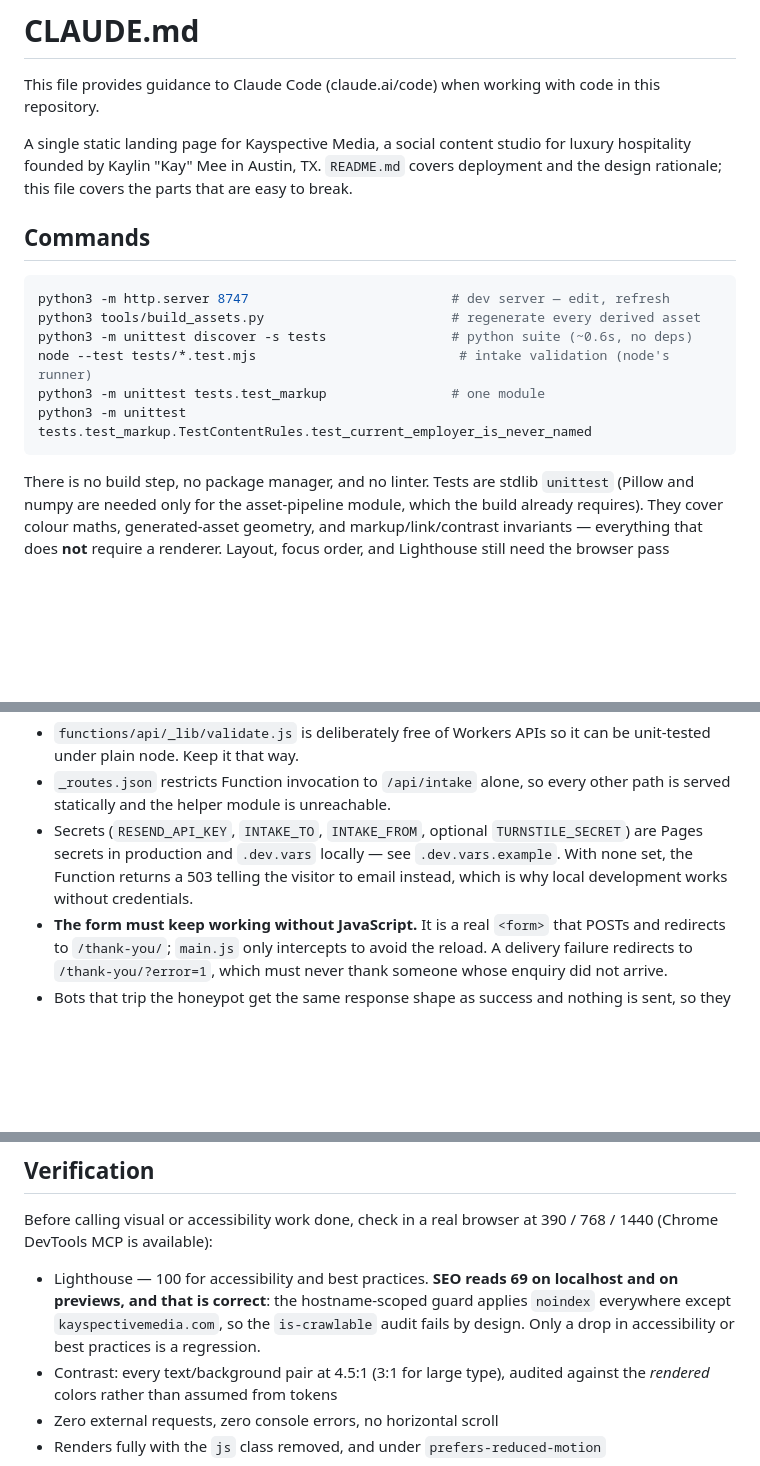
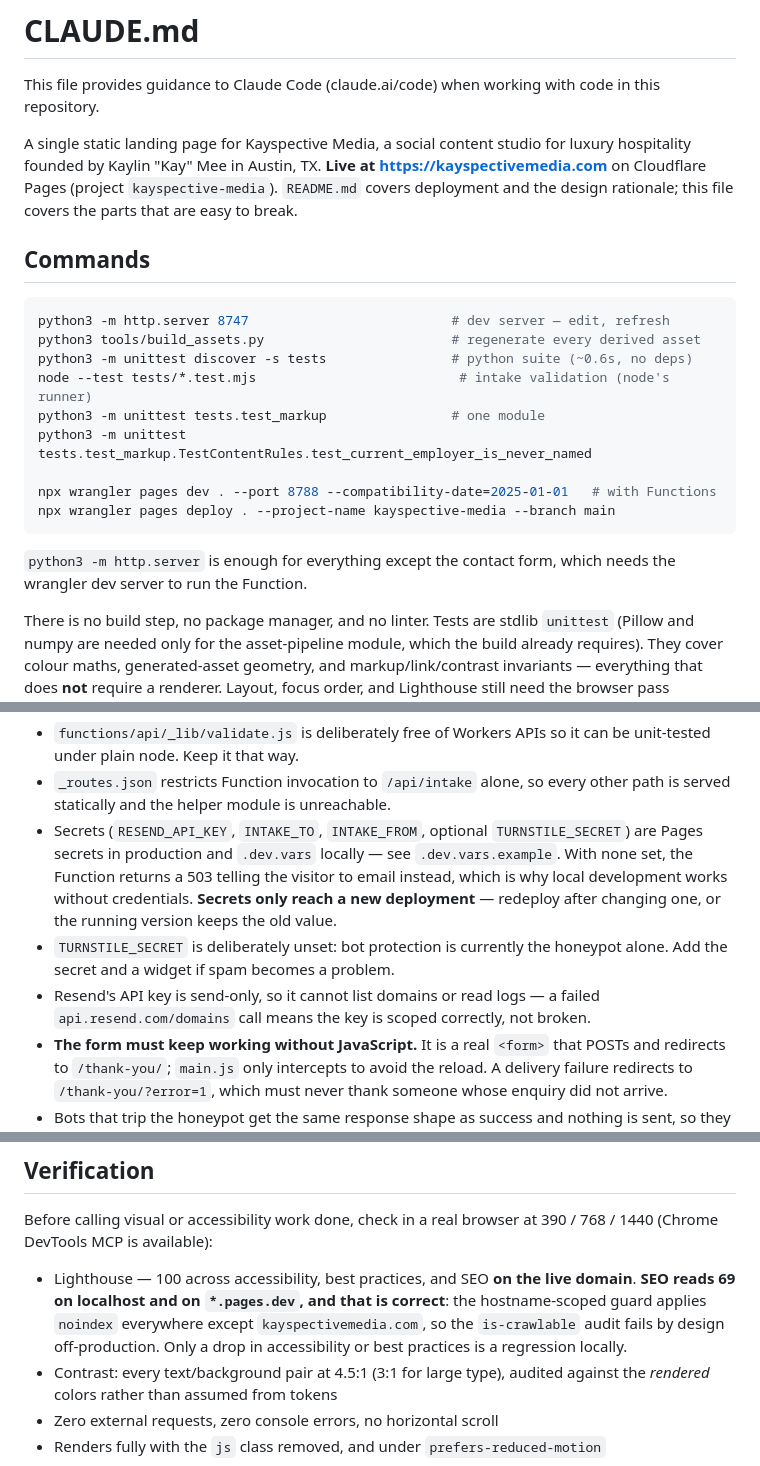
Before and after one commit to edswangren/kayspective-media, a Markdown page: CLAUDE.md, 3 parts joined by grey strips. GitHub-like rendering; blank space fills up the shorter version.

````diff
--- a/CLAUDE.md
+++ b/CLAUDE.md
@@ -3,8 +3,10 @@
 This file provides guidance to Claude Code (claude.ai/code) when working with code in this repository.
 
 A single static landing page for Kayspective Media, a social content studio for luxury
-hospitality founded by Kaylin "Kay" Mee in Austin, TX. `README.md` covers deployment and
-the design rationale; this file covers the parts that are easy to break.
+hospitality founded by Kaylin "Kay" Mee in Austin, TX. **Live at
+<https://kayspectivemedia.com>** on Cloudflare Pages (project `kayspective-media`).
+`README.md` covers deployment and the design rationale; this file covers the parts that
+are easy to break.
 
 ## Commands
 
@@ -15,7 +17,13 @@ python3 -m unittest discover -s tests                # python suite (~0.6s, no d
 node --test tests/*.test.mjs                          # intake validation (node's runner)
 python3 -m unittest tests.test_markup                # one module
 python3 -m unittest tests.test_markup.TestContentRules.test_current_employer_is_never_named
+
+npx wrangler pages dev . --port 8788 --compatibility-date=2025-01-01   # with Functions
+npx wrangler pages deploy . --project-name kayspective-media --branch main
 ```
+
+`python3 -m http.server` is enough for everything except the contact form, which needs
+the wrangler dev server to run the Function.
 
 There is no build step, no package manager, and no linter. Tests are stdlib `unittest`
 (Pillow and numpy are needed only for the asset-pipeline module, which the build already
@@ -88,7 +96,12 @@ validates a submission, emails Kay via Resend, and sends the enquirer a confirma
 - Secrets (`RESEND_API_KEY`, `INTAKE_TO`, `INTAKE_FROM`, optional `TURNSTILE_SECRET`)
   are Pages secrets in production and `.dev.vars` locally — see `.dev.vars.example`.
   With none set, the Function returns a 503 telling the visitor to email instead, which
-  is why local development works without credentials.
+  is why local development works without credentials. **Secrets only reach a new
+  deployment** — redeploy after changing one, or the running version keeps the old value.
+- `TURNSTILE_SECRET` is deliberately unset: bot protection is currently the honeypot
+  alone. Add the secret and a widget if spam becomes a problem.
+- Resend's API key is send-only, so it cannot list domains or read logs — a failed
+  `api.resend.com/domains` call means the key is scoped correctly, not broken.
 - **The form must keep working without JavaScript.** It is a real `<form>` that POSTs
   and redirects to `/thank-you/`; `main.js` only intercepts to avoid the reload. A
   delivery failure redirects to `/thank-you/?error=1`, which must never thank someone
@@ -189,10 +202,11 @@ These are correctness constraints on a live business site, not style preferences
 Before calling visual or accessibility work done, check in a real browser at 390 / 768 /
 1440 (Chrome DevTools MCP is available):
 
-- Lighthouse — 100 for accessibility and best practices. **SEO reads 69 on localhost and
-  on previews, and that is correct**: the hostname-scoped guard applies `noindex`
-  everywhere except `kayspectivemedia.com`, so the `is-crawlable` audit fails by design.
-  Only a drop in accessibility or best practices is a regression.
+- Lighthouse — 100 across accessibility, best practices, and SEO **on the live domain**.
+  **SEO reads 69 on localhost and on `*.pages.dev`, and that is correct**: the
+  hostname-scoped guard applies `noindex` everywhere except `kayspectivemedia.com`, so
+  the `is-crawlable` audit fails by design off-production. Only a drop in accessibility
+  or best practices is a regression locally.
 - Contrast: every text/background pair at 4.5:1 (3:1 for large type), audited against the
   *rendered* colors rather than assumed from tokens
 - Zero external requests, zero console errors, no horizontal scroll
````
Also changed, not shown: README.md (+61 -25 lines).
